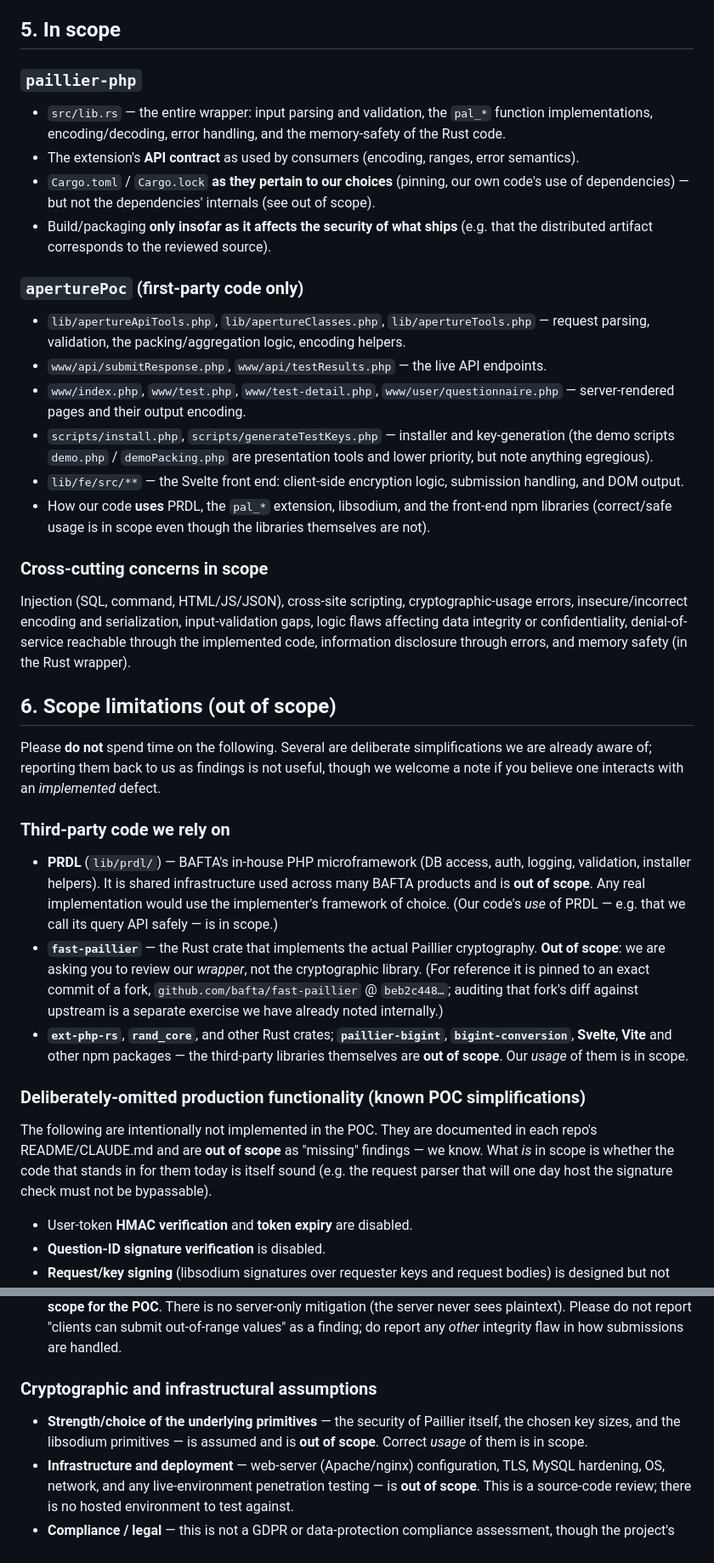
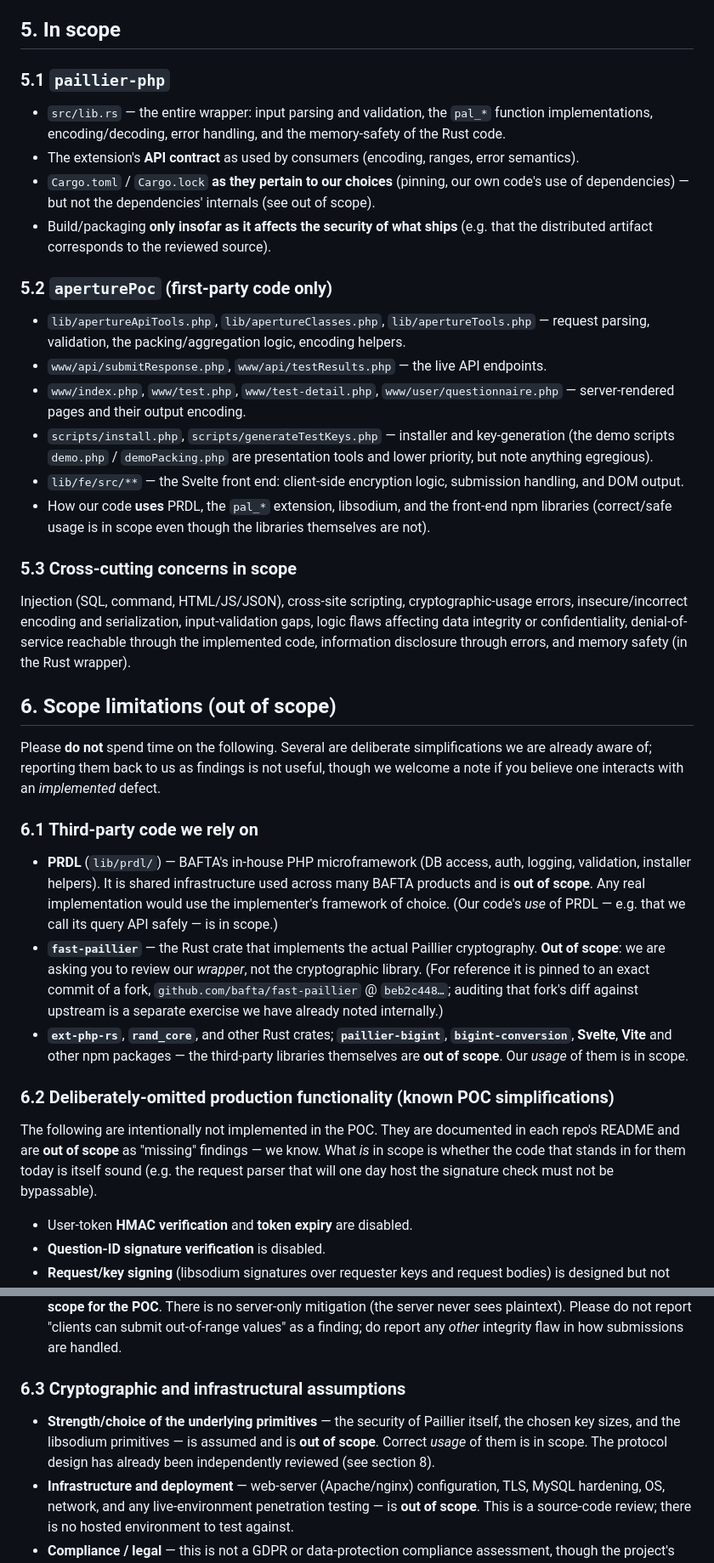
Before and after one commit to bafta/APERTURE_poc-ui, a Markdown page: docs/external_security_review_scope.md, 2 parts joined by grey strips. Shown at 85% size. GitHub-like rendering.

Commit message:
Tweaks to external code review scoping doc

```diff
--- a/docs/external_security_review_scope.md
+++ b/docs/external_security_review_scope.md
@@ -50,13 +50,13 @@ This is achieved with **Paillier homomorphic encryption**, a partially-homomorph
 
 ## 5. In scope
 
-### `paillier-php`
+### 5.1 `paillier-php`
 - `src/lib.rs` — the entire wrapper: input parsing and validation, the `pal_*` function implementations, encoding/decoding, error handling, and the memory-safety of the Rust code.
 - The extension's **API contract** as used by consumers (encoding, ranges, error semantics).
 - `Cargo.toml` / `Cargo.lock` **as they pertain to our choices** (pinning, our own code's use of dependencies) — but not the dependencies' internals (see out of scope).
 - Build/packaging **only insofar as it affects the security of what ships** (e.g. that the distributed artifact corresponds to the reviewed source).
 
-### `aperturePoc` (first-party code only)
+### 5.2 `aperturePoc` (first-party code only)
 - `lib/apertureApiTools.php`, `lib/apertureClasses.php`, `lib/apertureTools.php` — request parsing, validation, the packing/aggregation logic, encoding helpers.
 - `www/api/submitResponse.php`, `www/api/testResults.php` — the live API endpoints.
 - `www/index.php`, `www/test.php`, `www/test-detail.php`, `www/user/questionnaire.php` — server-rendered pages and their output encoding.
@@ -64,20 +64,20 @@ This is achieved with **Paillier homomorphic encryption**, a partially-homomorph
 - `lib/fe/src/**` — the Svelte front end: client-side encryption logic, submission handling, and DOM output.
 - How our code **uses** PRDL, the `pal_*` extension, libsodium, and the front-end npm libraries (correct/safe usage is in scope even though the libraries themselves are not).
 
-### Cross-cutting concerns in scope
+### 5.3 Cross-cutting concerns in scope
 Injection (SQL, command, HTML/JS/JSON), cross-site scripting, cryptographic-usage errors, insecure/incorrect encoding and serialization, input-validation gaps, logic flaws affecting data integrity or confidentiality, denial-of-service reachable through the implemented code, information disclosure through errors, and memory safety (in the Rust wrapper).
 
 ## 6. Scope limitations (out of scope)
 
 Please **do not** spend time on the following. Several are deliberate simplifications we are already aware of; reporting them back to us as findings is not useful, though we welcome a note if you believe one interacts with an *implemented* defect.
 
-### Third-party code we rely on
+### 6.1 Third-party code we rely on
 - **PRDL** (`lib/prdl/`) — BAFTA's in-house PHP microframework (DB access, auth, logging, validation, installer helpers). It is shared infrastructure used across many BAFTA products and is **out of scope**. Any real implementation would use the implementer's framework of choice. (Our code's *use* of PRDL — e.g. that we call its query API safely — is in scope.)
 - **`fast-paillier`** — the Rust crate that implements the actual Paillier cryptography. **Out of scope**: we are asking you to review our *wrapper*, not the cryptographic library. (For reference it is pinned to an exact commit of a fork, `github.com/bafta/fast-paillier` @ `beb2c448…`; auditing that fork's diff against upstream is a separate exercise we have already noted internally.)
 - **`ext-php-rs`**, **`rand_core`**, and other Rust crates; **`paillier-bigint`**, **`bigint-conversion`**, **Svelte**, **Vite** and other npm packages — the third-party libraries themselves are **out of scope**. Our *usage* of them is in scope.
 
-### Deliberately-omitted production functionality (known POC simplifications)
-The following are intentionally not implemented in the POC. They are documented in each repo's README/CLAUDE.md and are **out of scope** as "missing" findings — we know. What *is* in scope is whether the code that stands in for them today is itself sound (e.g. the request parser that will one day host the signature check must not be bypassable).
+### 6.2 Deliberately-omitted production functionality (known POC simplifications)
+The following are intentionally not implemented in the POC. They are documented in each repo's README and are **out of scope** as "missing" findings — we know. What *is* in scope is whether the code that stands in for them today is itself sound (e.g. the request parser that will one day host the signature check must not be bypassable).
 - User-token **HMAC verification** and **token expiry** are disabled.
 - **Question-ID signature verification** is disabled.
 - **Request/key signing** (libsodium signatures over requester keys and request bodies) is designed but not implemented; API inputs are trusted as-is.
@@ -85,8 +85,8 @@ The following are intentionally not implemented in the POC. They are documented
 - The **three logical services** (Data Server / User Server / Key Guardian) are collapsed into one codebase; only the Data Server role is implemented. Decryption currently happens in the same process that stores ciphertexts.
 - **Ballot-integrity / range proofs.** Because encryption is client-side with the public key, a dishonest client can encrypt values other than 0/1 and skew the aggregate. Preventing this requires client-supplied zero-knowledge range/ballot proofs verified server-side — a significant cryptographic subsystem that is **out of scope for the POC**. There is no server-only mitigation (the server never sees plaintext). Please do not report "clients can submit out-of-range values" as a finding; do report any *other* integrity flaw in how submissions are handled.
 
-### Cryptographic and infrastructural assumptions
-- **Strength/choice of the underlying primitives** — the security of Paillier itself, the chosen key sizes, and the libsodium primitives — is assumed and is **out of scope**. Correct *usage* of them is in scope.
+### 6.3 Cryptographic and infrastructural assumptions
+- **Strength/choice of the underlying primitives** — the security of Paillier itself, the chosen key sizes, and the libsodium primitives — is assumed and is **out of scope**. Correct *usage* of them is in scope. The protocol design has already been independently reviewed (see section 8).
 - **Infrastructure and deployment** — web-server (Apache/nginx) configuration, TLS, MySQL hardening, OS, network, and any live-environment penetration testing — is **out of scope**. This is a source-code review; there is no hosted environment to test against.
 - **Compliance / legal** — this is not a GDPR or data-protection compliance assessment, though the project's purpose is privacy.
 - **Built/generated artifacts** — the committed front-end bundle (`lib/fe/dist/**`) is generated from `lib/fe/src/**`; review the source, not the build output. The committed extension binary, if present, is likewise a build product of `src/lib.rs`.
```
Also changed, not shown: other parts of docs/external_security_review_scope.md (+1 -0 lines).
